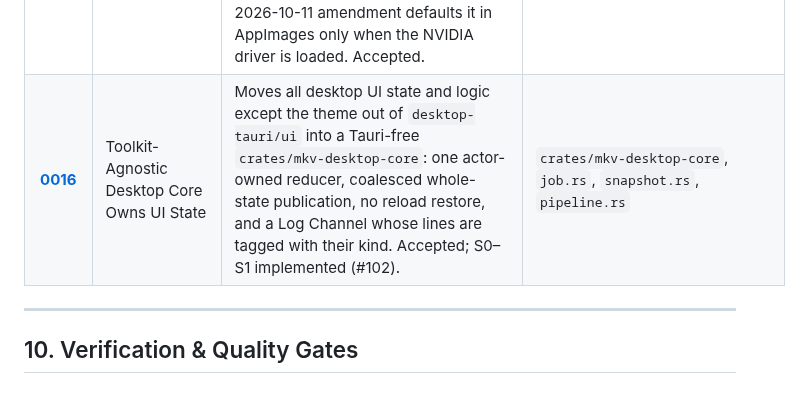
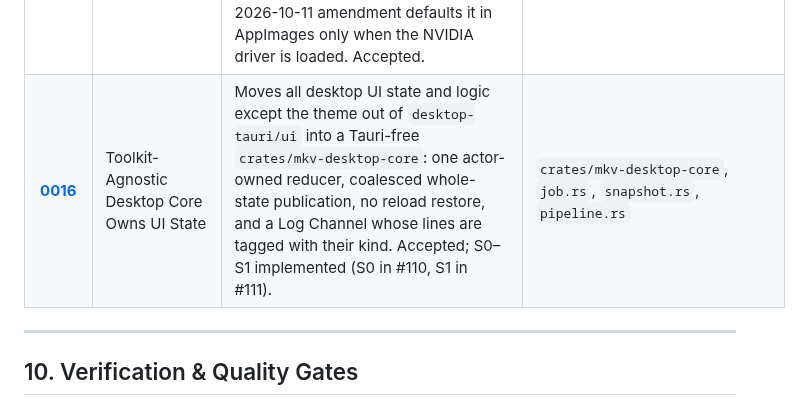
Before and after one commit to Si-Forces/mkvanimebatch, a Markdown page: architecture.md, the part around the change. Rendered like a GitHub page.

Commit message:
docs: point the ADR-0016 status at the S0 and S1 slice issues
The architecture table's ADR-0016 row read "Accepted; S0-S1 implemented
(#102)", but #102 is the umbrella for all five slices and the later
toolkit spike, and it is still open, so it cannot say what shipped here.

Cite the two slice tracking issues instead: #110 for S0 and #111 for S1,
matching the Delivery section's "sub-issues of #102" framing.

```diff
--- a/architecture.md
+++ b/architecture.md
@@ -804,7 +804,7 @@ sequenceDiagram
 | [**0013**](docs/adr/0013-asynchronous-probing-and-transcode-governance-performance-overhaul.md) | Asynchronous Probing and Transcode Governance Performance Overhaul | Asynchronous mkvmerge fallback probing, transcode thread governor, default complexity 5, font seeding outside the registry lock, and cache serialization without intermediate copies. [Amendments 1–14](docs/adr/0013-asynchronous-probing-and-transcode-governance-performance-overhaul.md#amendment-1--2026-09-28-memo-persistence) persist the font hash memo, limit `promote_file`'s copy fallback to device boundaries, keep the caller's path spelling in scans, run the native probe on the blocking pool, cap physical cores at the available parallelism, hash seeded fonts lazily by size, have the desktop send `workers: null` and read defaults from `get_default_settings`, inject a scripted Media Tool runner in tests, route bulk probing through `inspect.rs`, and name the Release Preparer. Implemented. | `scan.rs`, `request.rs`, `fonts.rs`, `pipeline.rs`, `domain.rs`, `inspect.rs` |
 | [**0014**](docs/adr/0014-cli-selected-items-execution-and-manifest-filtering.md) | CLI Selected Items Execution and Manifest Filtering | `--selected-item` and `--selected-items`, path normalization with working-directory fallback, and `--plan` manifest selection (`InspectionManifest::select_items`). Implemented. | `mkv-cli`, `manifest.rs`, `pipeline.rs` |
 | [**0015**](docs/adr/0015-per-package-webkitgtk-dmabuf-renderer-scoping.md) | Per-Package WebKitGTK DMABUF Renderer Scoping | `WEBKIT_DISABLE_DMABUF_RENDERER` scoped to AppImage via the `APPIMAGE`/`APPDIR` markers, so Native Packages keep hardware-accelerated damage tracking on transparent windows. The 2026-10-11 amendment rounds the title bar's and bottom bar's own outer corners, since WebKitGTK does not clip their compositing layers to the rounded window. A second 2026-10-11 amendment defaults it in AppImages only when the NVIDIA driver is loaded. Accepted. | `desktop-tauri/src-tauri/src/lib.rs` |
-| [**0016**](docs/adr/0016-toolkit-agnostic-desktop-core.md) | Toolkit-Agnostic Desktop Core Owns UI State | Moves all desktop UI state and logic except the theme out of `desktop-tauri/ui` into a Tauri-free `crates/mkv-desktop-core`: one actor-owned reducer, coalesced whole-state publication, no reload restore, and a Log Channel whose lines are tagged with their kind. Accepted; S0–S1 implemented (#102). | `crates/mkv-desktop-core`, `job.rs`, `snapshot.rs`, `pipeline.rs` |
+| [**0016**](docs/adr/0016-toolkit-agnostic-desktop-core.md) | Toolkit-Agnostic Desktop Core Owns UI State | Moves all desktop UI state and logic except the theme out of `desktop-tauri/ui` into a Tauri-free `crates/mkv-desktop-core`: one actor-owned reducer, coalesced whole-state publication, no reload restore, and a Log Channel whose lines are tagged with their kind. Accepted; S0–S1 implemented (S0 in #110, S1 in #111). | `crates/mkv-desktop-core`, `job.rs`, `snapshot.rs`, `pipeline.rs` |
 
 ---
 
```
